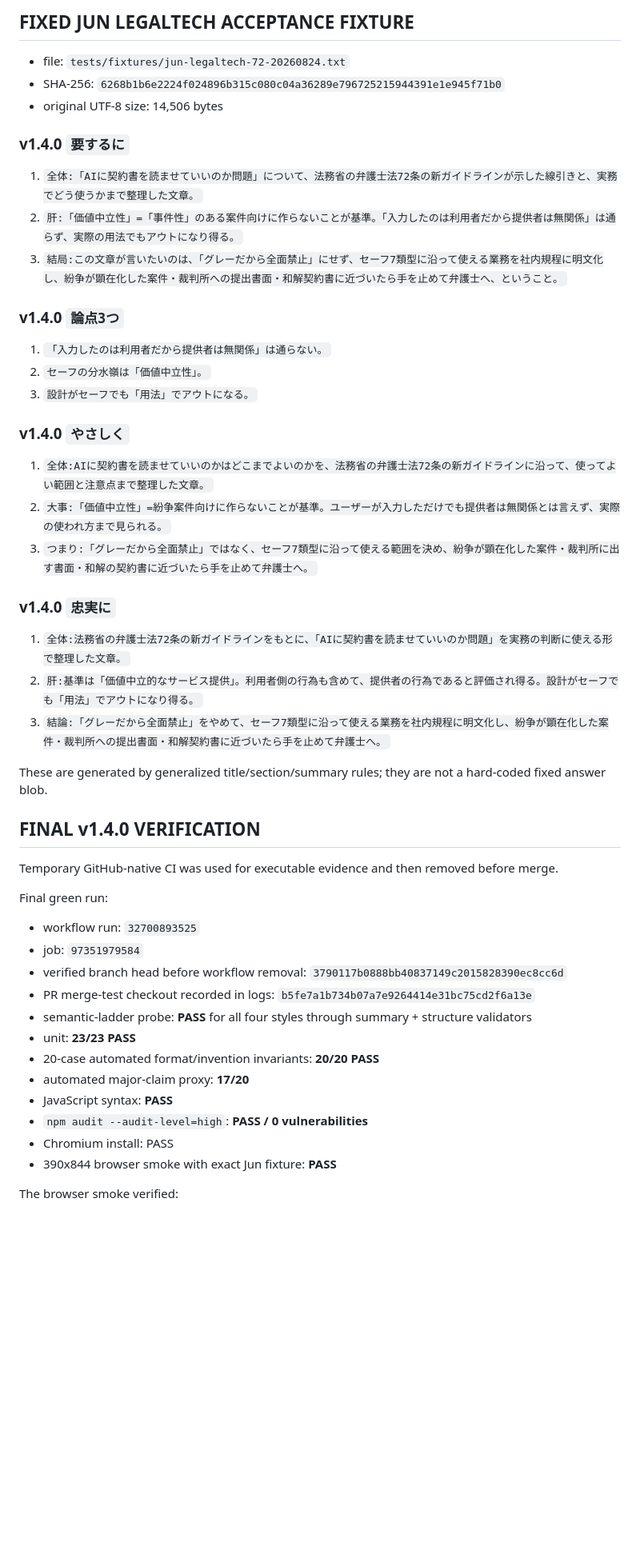
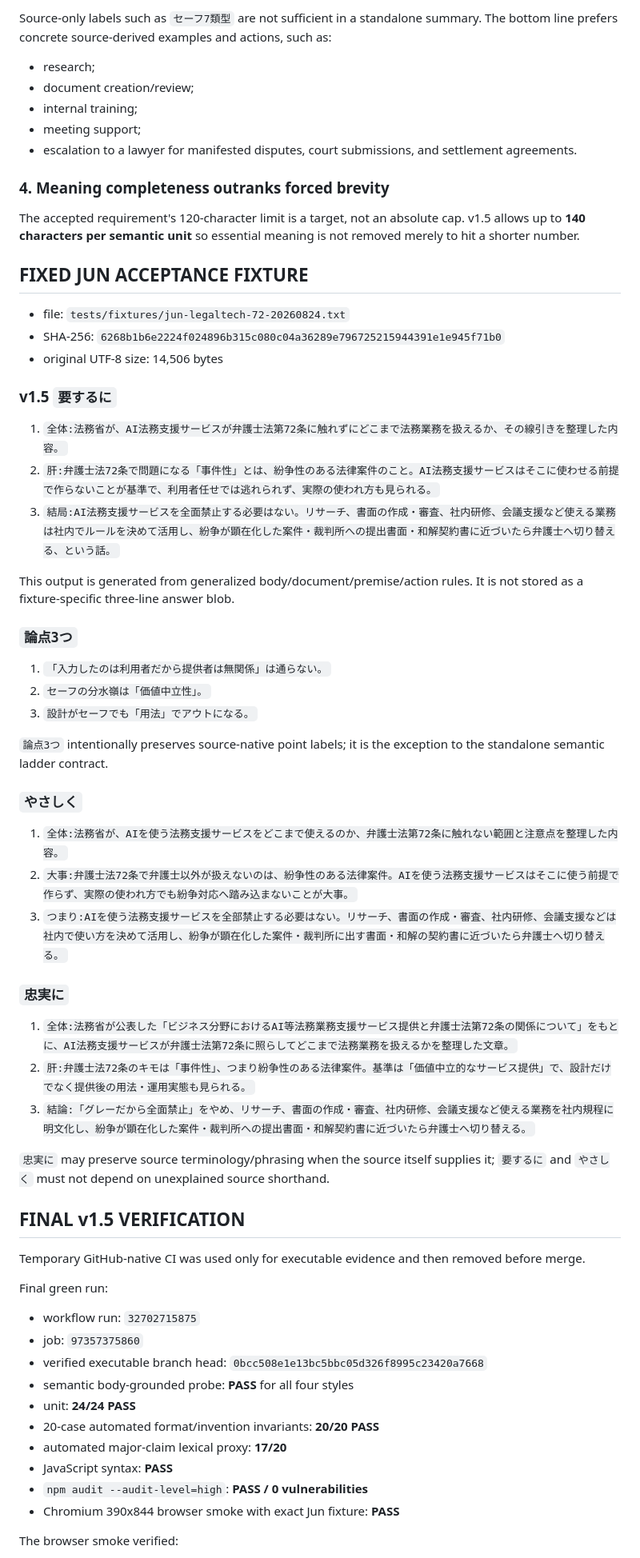
Before and after one commit to studio-naojun/website, a Markdown page: tools/3lines/PROJECT_CONTEXT.md, the part around one of its changes. Shown at 80% size. Drawn GitHub-style; blank space fills up the shorter version.

```diff
--- a/tools/3lines/PROJECT_CONTEXT.md
+++ b/tools/3lines/PROJECT_CONTEXT.md
@@ -63,54 +60,68 @@ The output contract is tested directly, not inferred from generic three-item sha
 
-## FIXED JUN LEGALTECH ACCEPTANCE FIXTURE
+Source-only labels such as `セーフ7類型` are not sufficient in a standalone summary. The bottom line prefers concrete source-derived examples and actions, such as:
+
+- research;
+- document creation/review;
+- internal training;
+- meeting support;
+- escalation to a lawyer for manifested disputes, court submissions, and settlement agreements.
+
+### 4. Meaning completeness outranks forced brevity
+
+The accepted requirement's 120-character limit is a target, not an absolute cap. v1.5 allows up to **140 characters per semantic unit** so essential meaning is not removed merely to hit a shorter number.
+
+## FIXED JUN ACCEPTANCE FIXTURE
 
 - file: `tests/fixtures/jun-legaltech-72-20260824.txt`
 - SHA-256: `6268b1b6e2224f024896b315c080c04a36289e796725215944391e1e945f71b0`
 - original UTF-8 size: 14,506 bytes
 
-### v1.4.0 `要するに`
+### v1.5 `要するに`
 
-1. `全体:「AIに契約書を読ませていいのか問題」について、法務省の弁護士法72条の新ガイドラインが示した線引きと、実務でどう使うかまで整理した文章。`
-2. `肝:「価値中立性」=「事件性」のある案件向けに作らないことが基準。「入力したのは利用者だから提供者は無関係」は通らず、実際の用法でもアウトになり得る。`
-3. `結局:この文章が言いたいのは、「グレーだから全面禁止」にせず、セーフ7類型に沿って使える業務を社内規程に明文化し、紛争が顕在化した案件・裁判所への提出書面・和解契約書に近づいたら手を止めて弁護士へ、ということ。`
+1. `全体:法務省が、AI法務支援サービスが弁護士法第72条に触れずにどこまで法務業務を扱えるか、その線引きを整理した内容。`
+2. `肝:弁護士法72条で問題になる「事件性」とは、紛争性のある法律案件のこと。AI法務支援サービスはそこに使わせる前提で作らないことが基準で、利用者任せでは逃れられず、実際の使われ方も見られる。`
+3. `結局:AI法務支援サービスを全面禁止する必要はない。リサーチ、書面の作成・審査、社内研修、会議支援など使える業務は社内でルールを決めて活用し、紛争が顕在化した案件・裁判所への提出書面・和解契約書に近づいたら弁護士へ切り替える、という話。`
 
-### v1.4.0 `論点3つ`
+This output is generated from generalized body/document/premise/action rules. It is not stored as a fixture-specific three-line answer blob.
+
+### `論点3つ`
 
 1. `「入力したのは利用者だから提供者は無関係」は通らない。`
 2. `セーフの分水嶺は「価値中立性」。`
 3. `設計がセーフでも「用法」でアウトになる。`
 
-### v1.4.0 `やさしく`
+`論点3つ` intentionally preserves source-native point labels; it is the exception to the standalone semantic ladder contract.
 
-1. `全体:AIに契約書を読ませていいのかはどこまでよいのかを、法務省の弁護士法72条の新ガイドラインに沿って、使ってよい範囲と注意点まで整理した文章。`
-2. `大事:「価値中立性」=紛争案件向けに作らないことが基準。ユーザーが入力しただけでも提供者は無関係とは言えず、実際の使われ方まで見られる。`
-3. `つまり:「グレーだから全面禁止」ではなく、セーフ7類型に沿って使える範囲を決め、紛争が顕在化した案件・裁判所に出す書面・和解の契約書に近づいたら手を止めて弁護士へ。`
+### `やさしく`
 
-### v1.4.0 `忠実に`
+1. `全体:法務省が、AIを使う法務支援サービスをどこまで使えるのか、弁護士法第72条に触れない範囲と注意点を整理した内容。`
+2. `大事:弁護士法72条で弁護士以外が扱えないのは、紛争性のある法律案件。AIを使う法務支援サービスはそこに使う前提で作らず、実際の使われ方でも紛争対応へ踏み込まないことが大事。`
+3. `つまり:AIを使う法務支援サービスを全部禁止する必要はない。リサーチ、書面の作成・審査、社内研修、会議支援などは社内で使い方を決めて活用し、紛争が顕在化した案件・裁判所に出す書面・和解の契約書に近づいたら弁護士へ切り替える。`
 
-1. `全体:法務省の弁護士法72条の新ガイドラインをもとに、「AIに契約書を読ませていいのか問題」を実務の判断に使える形で整理した文章。`
-2. `肝:基準は「価値中立的なサービス提供」。利用者側の行為も含めて、提供者の行為であると評価され得る。設計がセーフでも「用法」でアウトになり得る。`
-3. `結論:「グレーだから全面禁止」をやめて、セーフ7類型に沿って使える業務を社内規程に明文化し、紛争が顕在化した案件・裁判所への提出書面・和解契約書に近づいたら手を止めて弁護士へ。`
+### `忠実に`
 
-These are generated by generalized title/section/summary rules; they are not a hard-coded fixed answer blob.
+1. `全体:法務省が公表した「ビジネス分野におけるAI等法務業務支援サービス提供と弁護士法第72条の関係について」をもとに、AI法務支援サービスが弁護士法第72条に照らしてどこまで法務業務を扱えるかを整理した文章。`
+2. `肝:弁護士法72条のキモは「事件性」、つまり紛争性のある法律案件。基準は「価値中立的なサービス提供」で、設計だけでなく提供後の用法・運用実態も見られる。`
+3. `結論:「グレーだから全面禁止」をやめ、リサーチ、書面の作成・審査、社内研修、会議支援など使える業務を社内規程に明文化し、紛争が顕在化した案件・裁判所への提出書面・和解契約書に近づいたら弁護士へ切り替える。`
 
-## FINAL v1.4.0 VERIFICATION
+`忠実に` may preserve source terminology/phrasing when the source itself supplies it; `要するに` and `やさしく` must not depend on unexplained source shorthand.
 
-Temporary GitHub-native CI was used for executable evidence and then removed before merge.
+## FINAL v1.5 VERIFICATION
+
+Temporary GitHub-native CI was used only for executable evidence and then removed before merge.
 
 Final green run:
 
-- workflow run: `32700893525`
-- job: `97351979584`
-- verified branch head before workflow removal: `3790117b0888bb40837149c2015828390ec8cc6d`
-- PR merge-test checkout recorded in logs: `b5fe7a1b734b07a7e9264414e31bc75cd2f6a13e`
-- semantic-ladder probe: **PASS** for all four styles through summary + structure validators
-- unit: **23/23 PASS**
+- workflow run: `32702715875`
+- job: `97357375860`
+- verified executable branch head: `0bcc508e1e13bc5bbc05d326f8995c23420a7668`
+- semantic body-grounded probe: **PASS** for all four styles
+- unit: **24/24 PASS**
 - 20-case automated format/invention invariants: **20/20 PASS**
-- automated major-claim proxy: **17/20**
+- automated major-claim lexical proxy: **17/20**
 - JavaScript syntax: **PASS**
 - `npm audit --audit-level=high`: **PASS / 0 vulnerabilities**
-- Chromium install: PASS
-- 390x844 browser smoke with exact Jun fixture: **PASS**
+- Chromium 390x844 browser smoke with exact Jun fixture: **PASS**
 
 The browser smoke verified:
 
```
Also changed, not shown: other parts of tools/3lines/PROJECT_CONTEXT.md (+69 -68 lines).
